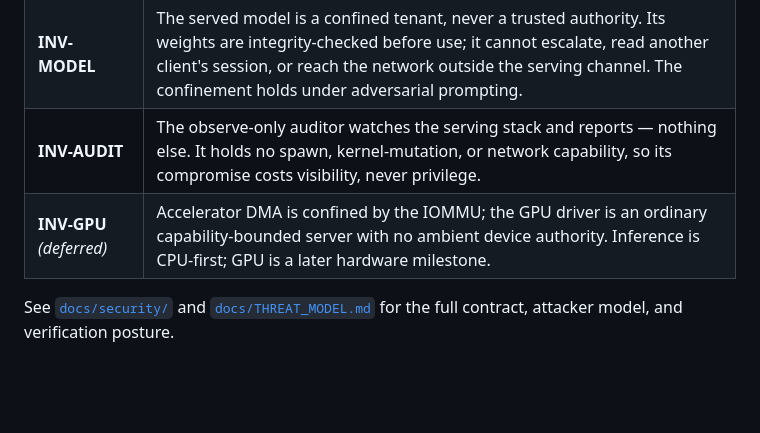
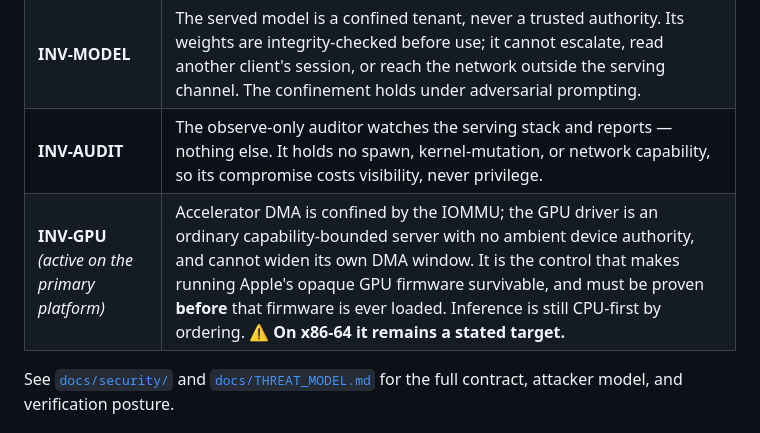
Before and after one commit to jbrahy/BraiNIXOS, a Markdown page: README.md, the part around the change. GitHub-like rendering; blank space fills up the shorter version.

```diff
--- a/README.md
+++ b/README.md
@@ -52,7 +52,7 @@ Each invariant is named, documented, and individually checkable. *Asserted is no
 | **INV-SERVE** | Inbound clients are mutually isolated — no client can name another's session, weights view, or KV state. The network request decoder is a fail-closed, zero-allocation hostile-input parser. |
 | **INV-MODEL** | The served model is a confined tenant, never a trusted authority. Its weights are integrity-checked before use; it cannot escalate, read another client's session, or reach the network outside the serving channel. The confinement holds under adversarial prompting. |
 | **INV-AUDIT**| The observe-only auditor watches the serving stack and reports — nothing else. It holds no spawn, kernel-mutation, or network capability, so its compromise costs visibility, never privilege. |
-| **INV-GPU** *(deferred)* | Accelerator DMA is confined by the IOMMU; the GPU driver is an ordinary capability-bounded server with no ambient device authority. Inference is CPU-first; GPU is a later hardware milestone. |
+| **INV-GPU** *(active on the primary platform)* | Accelerator DMA is confined by the IOMMU; the GPU driver is an ordinary capability-bounded server with no ambient device authority, and cannot widen its own DMA window. It is the control that makes running Apple's opaque GPU firmware survivable, and must be proven **before** that firmware is ever loaded. Inference is still CPU-first by ordering. ⚠️ **On x86-64 it remains a stated target.** |
 
 See [`docs/security/`](docs/security/) and [`docs/THREAT_MODEL.md`](docs/THREAT_MODEL.md) for the full
 contract, attacker model, and verification posture.
```
Also changed, not shown: docs/ROADMAP.md (+4 -0 lines).
